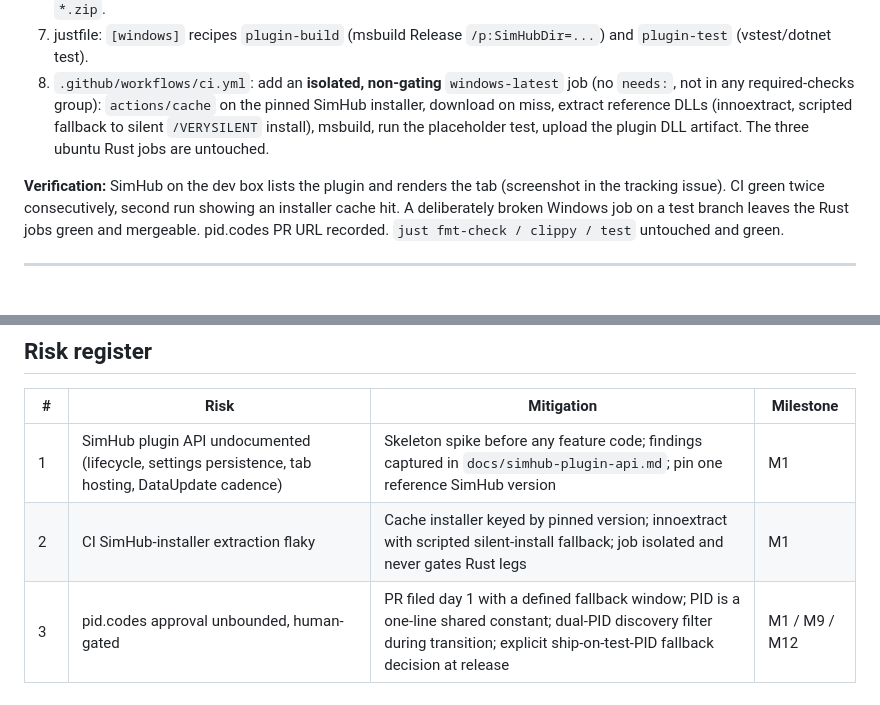
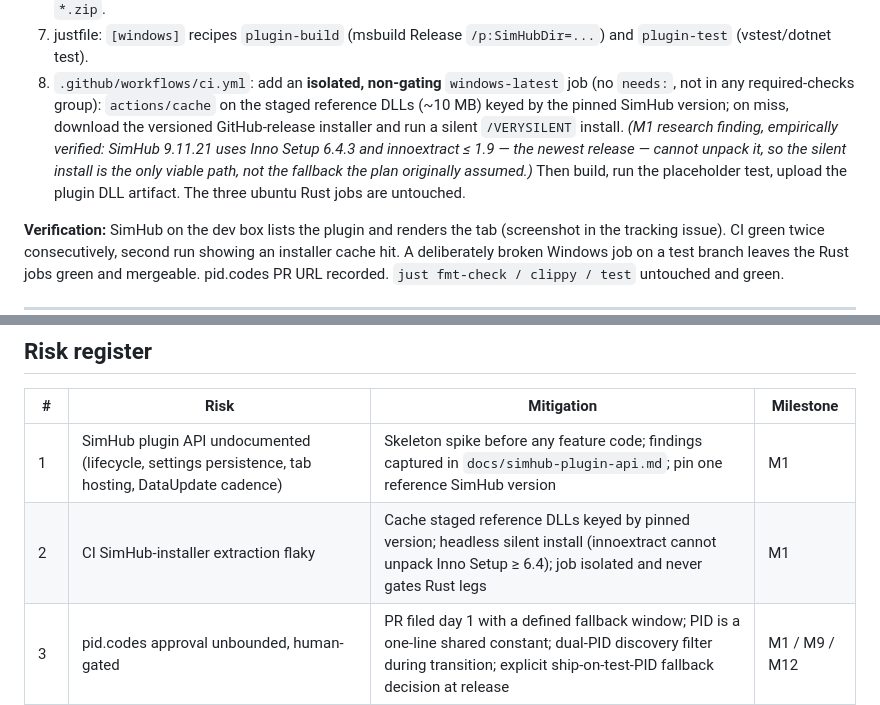
Before and after one commit to nickolaj-jepsen/uniflag, a Markdown page: docs/v2-plan.md, 2 parts joined by grey strips. GitHub-like rendering; blank space fills up the shorter version.

```diff
--- a/docs/v2-plan.md
+++ b/docs/v2-plan.md
@@ -64,10 +64,14 @@ build/test harness, an isolated Windows CI job, and both unbounded external cloc
    `/p:SimHubDir=...`) and `plugin-test` (vstest/dotnet test).
 8. `.github/workflows/ci.yml`: add an **isolated, non-gating** `windows-latest`
    job (no `needs:`, not in any required-checks group): `actions/cache` on the
-   pinned SimHub installer, download on miss, extract reference DLLs (innoextract,
-   scripted fallback to silent `/VERYSILENT` install), msbuild, run the
-   placeholder test, upload the plugin DLL artifact. The three ubuntu Rust jobs
-   are untouched.
+   staged reference DLLs (~10 MB) keyed by the pinned SimHub version; on miss,
+   download the versioned GitHub-release installer and run a silent
+   `/VERYSILENT` install. *(M1 research finding, empirically verified: SimHub
+   9.11.21 uses Inno Setup 6.4.3 and innoextract ≤ 1.9 — the newest release —
+   cannot unpack it, so the silent install is the only viable path, not the
+   fallback the plan originally assumed.)* Then build, run the placeholder
+   test, upload the plugin DLL artifact. The three ubuntu Rust jobs are
+   untouched.
 
 **Verification:** SimHub on the dev box lists the plugin and renders the tab
 (screenshot in the tracking issue). CI green twice consecutively, second run
@@ -570,7 +574,7 @@ ship-on-test-PID release fallback (with its window fixed in M1).
 | # | Risk | Mitigation | Milestone |
 |---|------|-----------|-----------|
 | 1 | SimHub plugin API undocumented (lifecycle, settings persistence, tab hosting, DataUpdate cadence) | Skeleton spike before any feature code; findings captured in `docs/simhub-plugin-api.md`; pin one reference SimHub version | M1 |
-| 2 | CI SimHub-installer extraction flaky | Cache installer keyed by pinned version; innoextract with scripted silent-install fallback; job isolated and never gates Rust legs | M1 |
+| 2 | CI SimHub-installer extraction flaky | Cache staged reference DLLs keyed by pinned version; headless silent install (innoextract cannot unpack Inno Setup ≥ 6.4); job isolated and never gates Rust legs | M1 |
 | 3 | pid.codes approval unbounded, human-gated | PR filed day 1 with a defined fallback window; PID is a one-line shared constant; dual-PID discovery filter during transition; explicit ship-on-test-PID fallback decision at release | M1 / M9 / M12 |
 | 4 | GPLv3 plugin linking proprietary SimHub.Plugins.dll (licensing gray area) | Conscious recorded decision up front; DLLs never committed; release-zip audit confirms no proprietary DLLs ship | M1 / M12 |
 | 5 | Free-tier 10 fps cap and/or HTML rendering mode degrade/break the Web Page View overlay; 800×600 cap | Dummy-frame spike measures all matrix cells before web-sink design; verdict + workarounds in `docs/web-overlay.md`; documented degradation, not redesign | M2a / M5 |
```
Also changed, not shown: docs/v2-tracking.md (added, +55 -0 lines).
